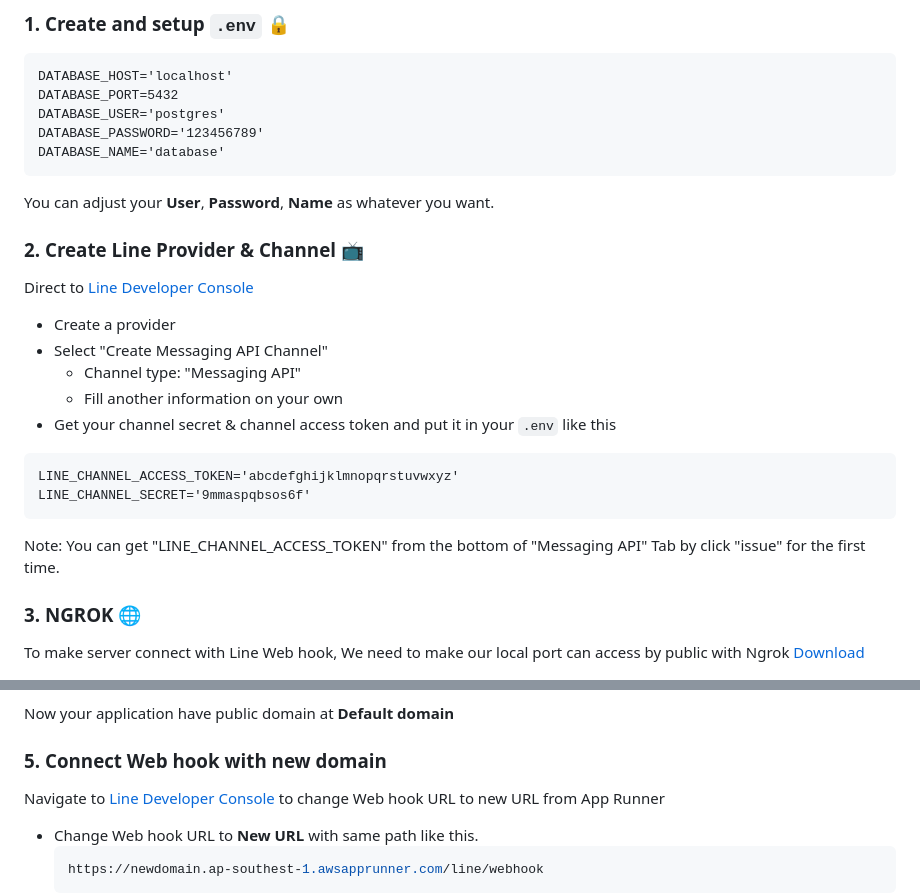
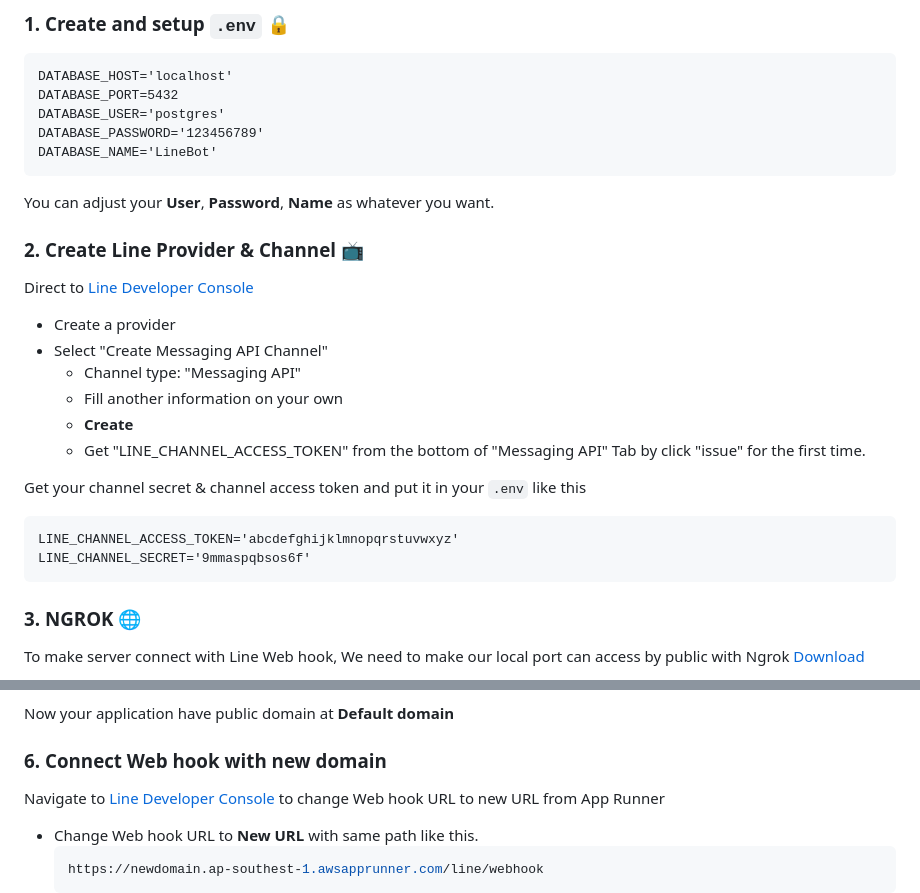
Before and after one commit to Pongsatorn6487048/LineBot-QR-Reader, a Markdown page: README.md, 2 parts joined by grey strips. GitHub-like rendering.

````diff
--- a/README.md
+++ b/README.md
@@ -61,7 +60,7 @@ DATABASE_HOST='localhost'
 DATABASE_PORT=5432
 DATABASE_USER='postgres'
 DATABASE_PASSWORD='123456789'
-DATABASE_NAME='database'
+DATABASE_NAME='LineBot'
 ```
 You can adjust your **User**, **Password**, **Name** as whatever you want.
 
@@ -71,13 +70,16 @@ Direct to [Line Developer Console](https://developers.line.biz/console/)
 * Select "Create Messaging API Channel"
   - Channel type: "Messaging API"
   - Fill another information on your own
-* Get your channel secret & channel access token and put it in your `.env` like this
+  - **Create**
+  - Get "LINE_CHANNEL_ACCESS_TOKEN" from the bottom of "Messaging API" Tab by click "issue" for the first time.
+
+Get your channel secret & channel access token and put it in your `.env` like this
 
 ```plaintext
 LINE_CHANNEL_ACCESS_TOKEN='abcdefghijklmnopqrstuvwxyz'
 LINE_CHANNEL_SECRET='9mmaspqbsos6f'
 ```
-Note: You can get "LINE_CHANNEL_ACCESS_TOKEN" from the bottom of "Messaging API" Tab by click "issue" for the first time.
+
 
 ### 3. NGROK 🌐
 To make server connect with Line Web hook, We need to make our local port can access by public with Ngrok [Download](https://dashboard.ngrok.com/get-started/setup/windows)
@@ -235,7 +249,7 @@ Now we got all we need (RDS, Image) we're at the last step of deploy
 
 Now your application have public domain at **Default domain**
 
-### 5. Connect Web hook with new domain
+### 6. Connect Web hook with new domain
 Navigate to [Line Developer Console](https://developers.line.biz/console/) to change Web hook URL to new URL from App Runner
 * Change Web hook URL to **New URL** with same path like this.
   ```bash
````
Also changed, not shown: other parts of README.md (+26 -15 lines).
